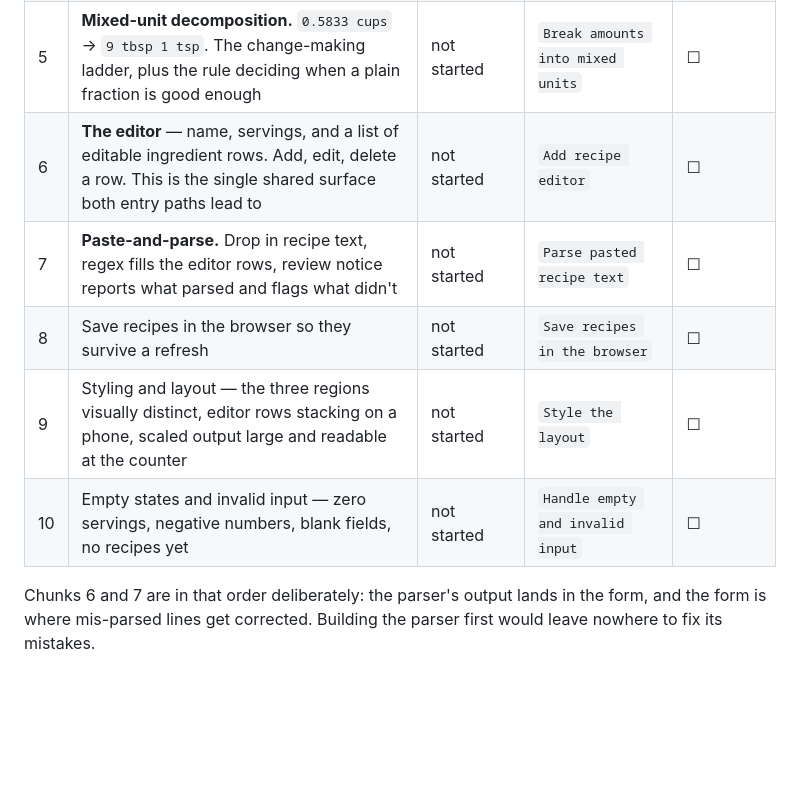
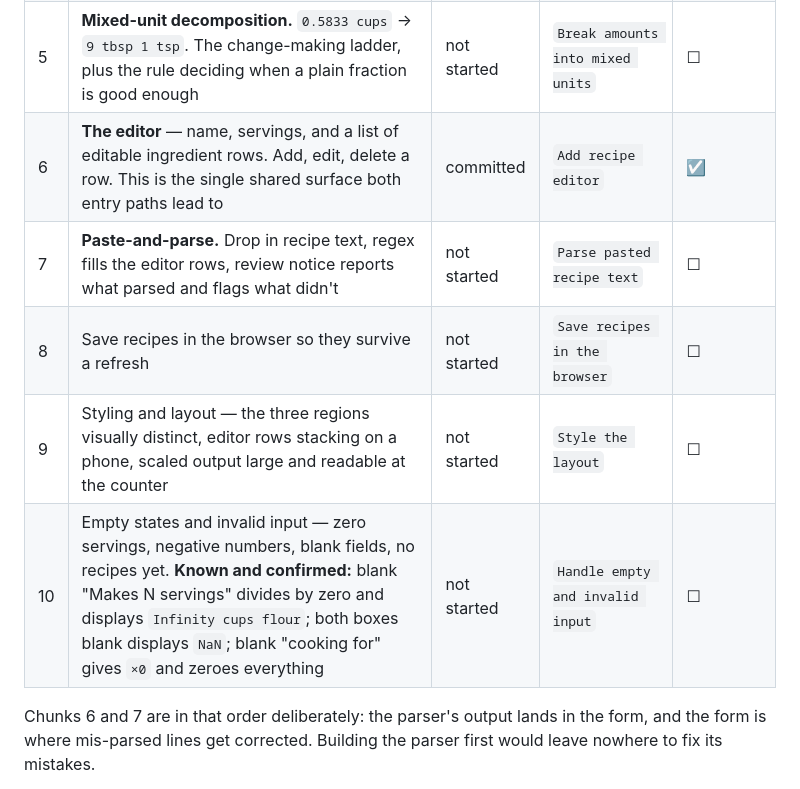
Before and after one commit to VTMarinello/next-chapter-project, a Markdown page: PLAN.md, the part around the change. Drawn GitHub-style; blank space fills up the shorter version.

Commit message:
Mark chunk 6 complete and record known input bugs

```diff
--- a/PLAN.md
+++ b/PLAN.md
@@ -77,11 +77,11 @@ everything before it is groundwork, everything after is making it genuinely usab
 | 3 | **Serving input + scaling.** Change the number, every amount recalculates. *This is the smallest demonstration of value* | committed | `Scale ingredients by servings` | ☑ |
 | 4 | Nice fractions — turn `0.75` into `¾` by snapping to the nearest amount a cook can actually measure | committed | `Show amounts as fractions` | ☑ |
 | 5 | **Mixed-unit decomposition.** `0.5833 cups` → `9 tbsp 1 tsp`. The change-making ladder, plus the rule deciding when a plain fraction is good enough | not started | `Break amounts into mixed units` | ☐ |
-| 6 | **The editor** — name, servings, and a list of editable ingredient rows. Add, edit, delete a row. This is the single shared surface both entry paths lead to | not started | `Add recipe editor` | ☐ |
+| 6 | **The editor** — name, servings, and a list of editable ingredient rows. Add, edit, delete a row. This is the single shared surface both entry paths lead to | committed | `Add recipe editor` | ☑ |
 | 7 | **Paste-and-parse.** Drop in recipe text, regex fills the editor rows, review notice reports what parsed and flags what didn't | not started | `Parse pasted recipe text` | ☐ |
 | 8 | Save recipes in the browser so they survive a refresh | not started | `Save recipes in the browser` | ☐ |
 | 9 | Styling and layout — the three regions visually distinct, editor rows stacking on a phone, scaled output large and readable at the counter | not started | `Style the layout` | ☐ |
-| 10 | Empty states and invalid input — zero servings, negative numbers, blank fields, no recipes yet | not started | `Handle empty and invalid input` | ☐ |
+| 10 | Empty states and invalid input — zero servings, negative numbers, blank fields, no recipes yet. **Known and confirmed:** blank "Makes N servings" divides by zero and displays `Infinity cups flour`; both boxes blank displays `NaN`; blank "cooking for" gives `×0` and zeroes everything | not started | `Handle empty and invalid input` | ☐ |
 
 Chunks 6 and 7 are in that order deliberately: the parser's output lands in the form, and the form
 is where mis-parsed lines get corrected. Building the parser first would leave nowhere to fix its
```
